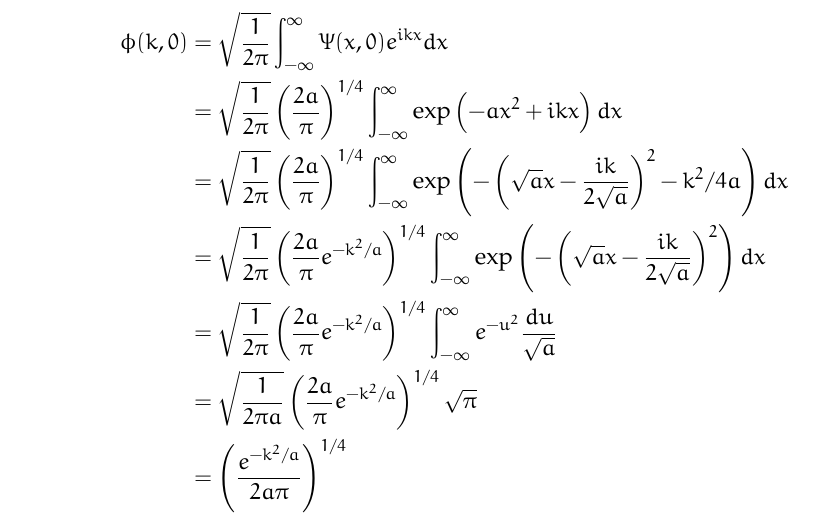
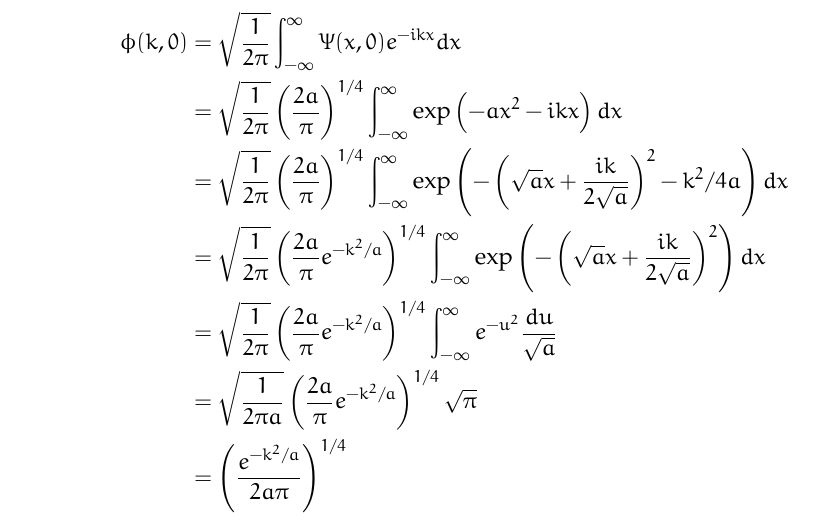
Before and after one commit to prcaetano/Listas-F689, a LaTeX document (Lista-2/lista2.tex): part of page 6 of 21, cut so that both start at the same text. Compiled offline with pdfLaTeX.

Commit message:
Corrigido sinal no exercício 2 b.

```diff
--- a/Lista-2/lista2.tex
+++ b/Lista-2/lista2.tex
@@ -221,10 +221,10 @@
   Primeiramente então calculamos $\phi(k, 0)$:
 
   \begin{align*}
-  \phi(k, 0) &= \sqrt{\frac{1}{2\pi}} \int_{-\infty}^{\infty} \Psi(x, 0) e^{ikx} dx \\
-  &= \sqrt{\frac{1}{2\pi}} \left(\frac{2a}{\pi}\right)^{1/4} \int_{-\infty}^{\infty} \exp\left(-ax^2 + ikx\right) dx \\
-  &= \sqrt{\frac{1}{2\pi}} \left(\frac{2a}{\pi}\right)^{1/4} \int_{-\infty}^{\infty} \exp\left(-\left(\sqrt{a}x - \frac{ik}{2\sqrt{a}}\right)^2 - k^2/4a\right) dx \\
-  &= \sqrt{\frac{1}{2\pi}} \left(\frac{2a}{\pi} e^{-k^2/a}\right)^{1/4} \int_{-\infty}^{\infty} \exp\left(-\left(\sqrt{a}x - \frac{ik}{2\sqrt{a}}\right)^2\right) dx \\
+  \phi(k, 0) &= \sqrt{\frac{1}{2\pi}} \int_{-\infty}^{\infty} \Psi(x, 0) e^{-ikx} dx \\
+  &= \sqrt{\frac{1}{2\pi}} \left(\frac{2a}{\pi}\right)^{1/4} \int_{-\infty}^{\infty} \exp\left(-ax^2 - ikx\right) dx \\
+  &= \sqrt{\frac{1}{2\pi}} \left(\frac{2a}{\pi}\right)^{1/4} \int_{-\infty}^{\infty} \exp\left(-\left(\sqrt{a}x + \frac{ik}{2\sqrt{a}}\right)^2 - k^2/4a\right) dx \\
+  &= \sqrt{\frac{1}{2\pi}} \left(\frac{2a}{\pi} e^{-k^2/a}\right)^{1/4} \int_{-\infty}^{\infty} \exp\left(-\left(\sqrt{a}x + \frac{ik}{2\sqrt{a}}\right)^2\right) dx \\
   &= \sqrt{\frac{1}{2\pi}} \left(\frac{2a}{\pi} e^{-k^2/a}\right)^{1/4} \int_{-\infty}^{\infty} e^{-u^2} \frac{du}{\sqrt{a}} \\
   &= \sqrt{\frac{1}{2\pi a}} \left(\frac{2a}{\pi} e^{-k^2/a}\right)^{1/4} \sqrt{\pi} \\
   &= \left(\frac{e^{-k^2/a}}{2a\pi}\right)^{1/4} \\
```
Also changed, not shown: Lista-2/lista2.pdf.
